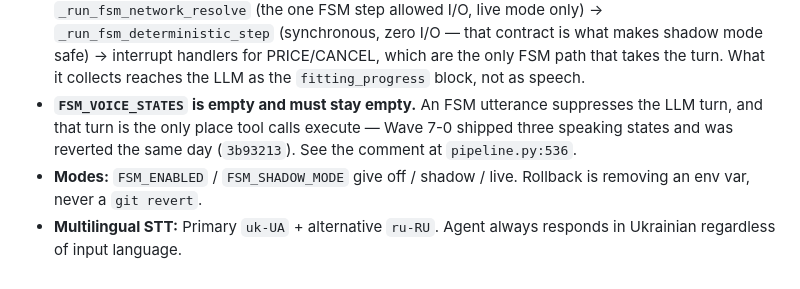
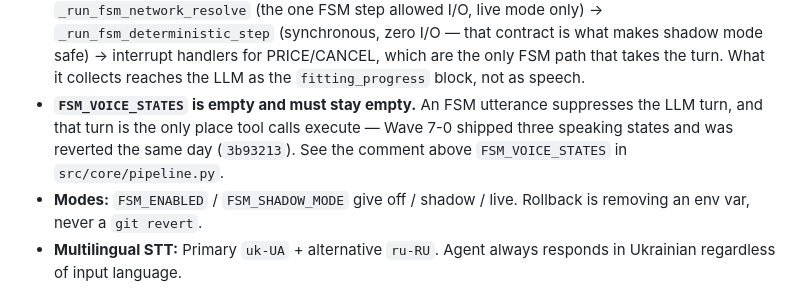
Before and after one commit to svv2602/call-center, a Markdown page: CLAUDE.md, the part around the change. Rendered like a GitHub page.

Commit message:
docs: Point at FSM_VOICE_STATES by name, not by line number
The pipeline.py:536 reference had drifted to an unrelated constant; the
comment now sits above the symbol, which survives edits above it.

Co-Authored-By: Claude Opus 5.5 <noreply@anthropic.com>

```diff
--- a/CLAUDE.md
+++ b/CLAUDE.md
@@ -28,7 +28,7 @@ All documentation is written in **Russian**. The AI agent speaks **Ukrainian** t
 - **AudioSocket protocol:** `[type:1B][length:2B BE][payload:NB]`. Types: 0x01=UUID, 0x10=audio, 0x00=hangup, 0xFF=error. Audio: 8kHz, 16-bit signed linear PCM, little-endian.
 - **Pipeline flow:** AudioSocket → STT (streaming) → LLM (Claude) → TTS → AudioSocket. Supports barge-in.
 - **Fitting FSM** (`src/agent/fitting_fsm.py`, 15 states / 48 transitions, live since 2026-09-10) runs *before* the LLM on every turn and **does not speak**. Order in `src/core/pipeline.py`: `_run_fsm_network_resolve` (the one FSM step allowed I/O, live mode only) → `_run_fsm_deterministic_step` (synchronous, zero I/O — that contract is what makes shadow mode safe) → interrupt handlers for PRICE/CANCEL, which are the only FSM path that takes the turn. What it collects reaches the LLM as the `fitting_progress` block, not as speech.
-- **`FSM_VOICE_STATES` is empty and must stay empty.** An FSM utterance suppresses the LLM turn, and that turn is the only place tool calls execute — Wave 7-0 shipped three speaking states and was reverted the same day (`3b93213`). See the comment at `pipeline.py:536`.
+- **`FSM_VOICE_STATES` is empty and must stay empty.** An FSM utterance suppresses the LLM turn, and that turn is the only place tool calls execute — Wave 7-0 shipped three speaking states and was reverted the same day (`3b93213`). See the comment above `FSM_VOICE_STATES` in `src/core/pipeline.py`.
 - **Modes:** `FSM_ENABLED` / `FSM_SHADOW_MODE` give off / shadow / live. Rollback is removing an env var, never a `git revert`.
 - **Multilingual STT:** Primary `uk-UA` + alternative `ru-RU`. Agent always responds in Ukrainian regardless of input language.
 - **Session state** is in Redis (stateless Call Processor for horizontal scaling). TTL prevents memory leaks on abnormal disconnects.
```
